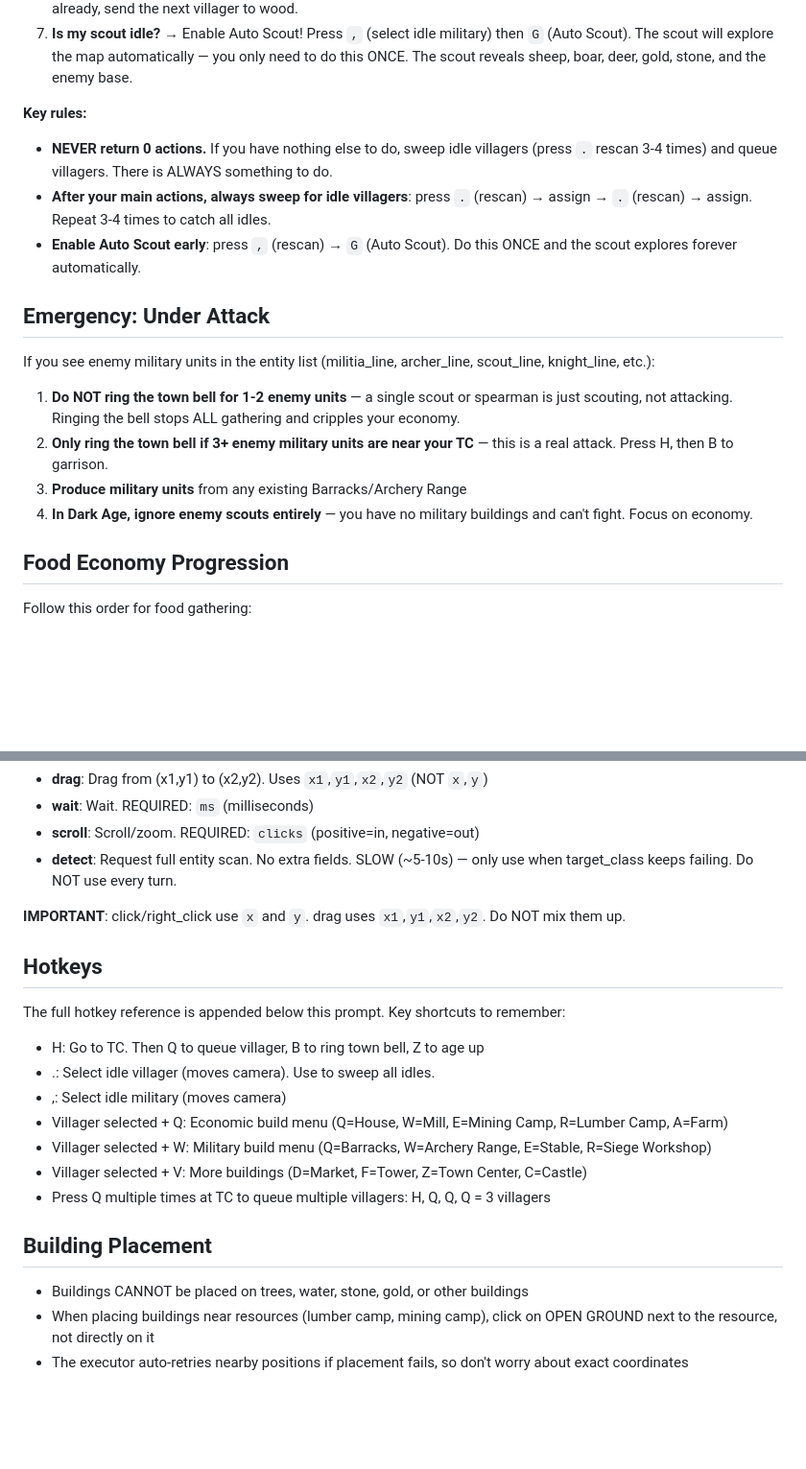
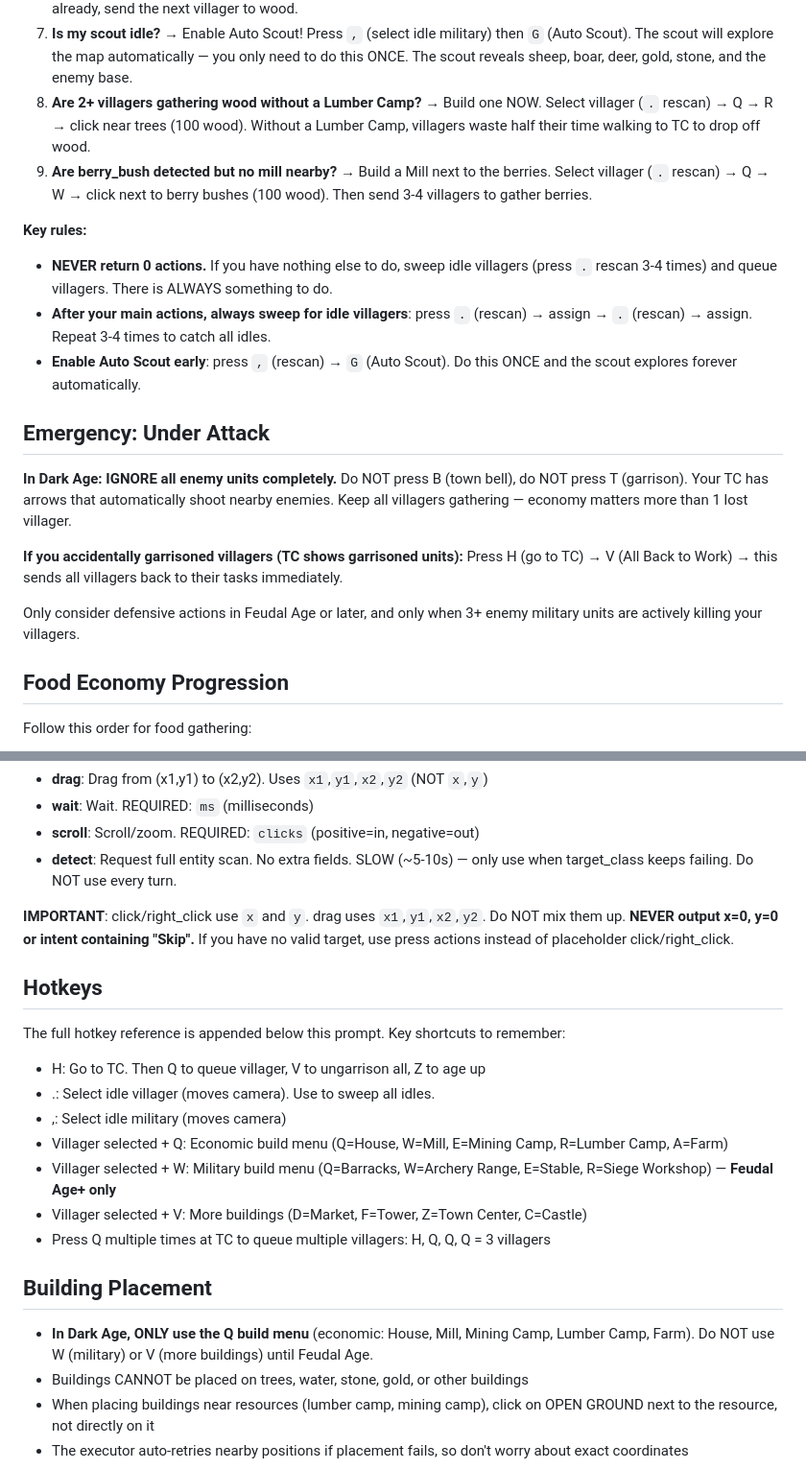
Before and after one commit to dobosmarton/aoe2-agent, a Markdown page: prompts/system.md, 2 parts joined by grey strips. Shown at 96% size. GitHub-like rendering; blank space fills up the shorter version.

Commit message:
fix: ban garrison in Dark Age, add economy building checklist, ban placeholder coords
Ban both town bell (B) and garrison (T) in Dark Age — economy matters
more than losing 1 villager. Add H→V recovery for accidental garrison.

Add Lumber Camp and Mill to the every-turn checklist so the agent
builds drop-off buildings before sending villagers to distant resources.

Ban x=0,y=0 placeholder actions and restrict Dark Age to economic
build menu only (no Barracks/military until Feudal).

```diff
--- a/prompts/system.md
+++ b/prompts/system.md
@@ -32,6 +32,10 @@ Before choosing actions, check these in order:
    - Keep at least HALF your villagers gathering food at all times. Zero food = game over.
 6. **Villager balance**: Keep at least half your villagers on FOOD. Never have 0 food gatherers. If you have 6+ on food already, send the next villager to wood.
 7. **Is my scout idle?** → Enable Auto Scout! Press `,` (select idle military) then `G` (Auto Scout). The scout will explore the map automatically — you only need to do this ONCE. The scout reveals sheep, boar, deer, gold, stone, and the enemy base.
+8. **Are 2+ villagers gathering wood without a Lumber Camp?** → Build one NOW.
+   Select villager (`.` rescan) → Q → R → click near trees (100 wood). Without a Lumber Camp, villagers waste half their time walking to TC to drop off wood.
+9. **Are berry_bush detected but no mill nearby?** → Build a Mill next to the berries.
+   Select villager (`.` rescan) → Q → W → click next to berry bushes (100 wood). Then send 3-4 villagers to gather berries.
 
 **Key rules:**
 - **NEVER return 0 actions.** If you have nothing else to do, sweep idle villagers (press `.` rescan 3-4 times) and queue villagers. There is ALWAYS something to do.
@@ -39,11 +43,12 @@ Before choosing actions, check these in order:
 - **Enable Auto Scout early**: press `,` (rescan) → `G` (Auto Scout). Do this ONCE and the scout explores forever automatically.
 
 ## Emergency: Under Attack
-If you see enemy military units in the entity list (militia_line, archer_line, scout_line, knight_line, etc.):
-1. **Do NOT ring the town bell for 1-2 enemy units** — a single scout or spearman is just scouting, not attacking. Ringing the bell stops ALL gathering and cripples your economy.
-2. **Only ring the town bell if 3+ enemy military units are near your TC** — this is a real attack. Press H, then B to garrison.
-3. **Produce military units** from any existing Barracks/Archery Range
-4. **In Dark Age, ignore enemy scouts entirely** — you have no military buildings and can't fight. Focus on economy.
+**In Dark Age: IGNORE all enemy units completely.** Do NOT press B (town bell), do NOT press T (garrison). Your TC has arrows that automatically shoot nearby enemies. Keep all villagers gathering — economy matters more than 1 lost villager.
+
+**If you accidentally garrisoned villagers (TC shows garrisoned units):**
+Press H (go to TC) → V (All Back to Work) → this sends all villagers back to their tasks immediately.
+
+Only consider defensive actions in Feudal Age or later, and only when 3+ enemy military units are actively killing your villagers.
 
 ## Food Economy Progression
 
@@ -289,19 +294,21 @@ Set `game_state` in observations:
 - **detect**: Request full entity scan. No extra fields. SLOW (~5-10s) — only use when target_class keeps failing. Do NOT use every turn.
 
 **IMPORTANT**: click/right_click use `x` and `y`. drag uses `x1`,`y1`,`x2`,`y2`. Do NOT mix them up.
+**NEVER output x=0, y=0 or intent containing "Skip".** If you have no valid target, use press actions instead of placeholder click/right_click.
 
 ## Hotkeys
 
 The full hotkey reference is appended below this prompt. Key shortcuts to remember:
-- H: Go to TC. Then Q to queue villager, B to ring town bell, Z to age up
+- H: Go to TC. Then Q to queue villager, V to ungarrison all, Z to age up
 - .: Select idle villager (moves camera). Use to sweep all idles.
 - ,: Select idle military (moves camera)
 - Villager selected + Q: Economic build menu (Q=House, W=Mill, E=Mining Camp, R=Lumber Camp, A=Farm)
-- Villager selected + W: Military build menu (Q=Barracks, W=Archery Range, E=Stable, R=Siege Workshop)
+- Villager selected + W: Military build menu (Q=Barracks, W=Archery Range, E=Stable, R=Siege Workshop) — **Feudal Age+ only**
 - Villager selected + V: More buildings (D=Market, F=Tower, Z=Town Center, C=Castle)
 - Press Q multiple times at TC to queue multiple villagers: H, Q, Q, Q = 3 villagers
 
 ## Building Placement
+- **In Dark Age, ONLY use the Q build menu** (economic: House, Mill, Mining Camp, Lumber Camp, Farm). Do NOT use W (military) or V (more buildings) until Feudal Age.
 - Buildings CANNOT be placed on trees, water, stone, gold, or other buildings
 - When placing buildings near resources (lumber camp, mining camp), click on OPEN GROUND next to the resource, not directly on it
 - The executor auto-retries nearby positions if placement fails, so don't worry about exact coordinates
```
